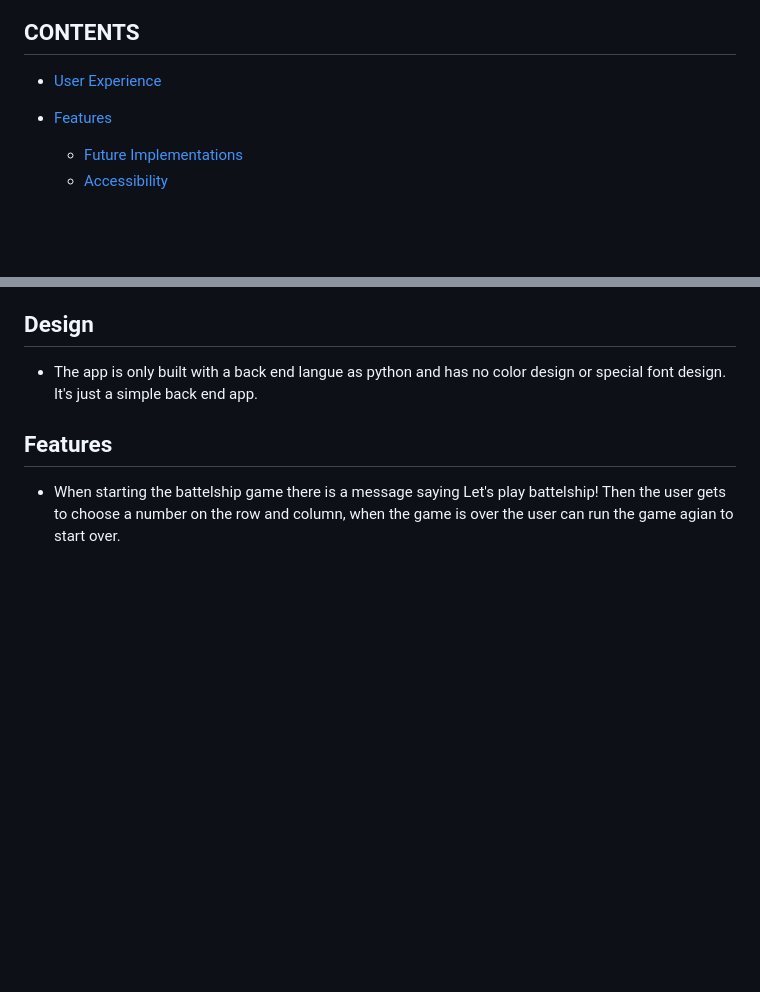
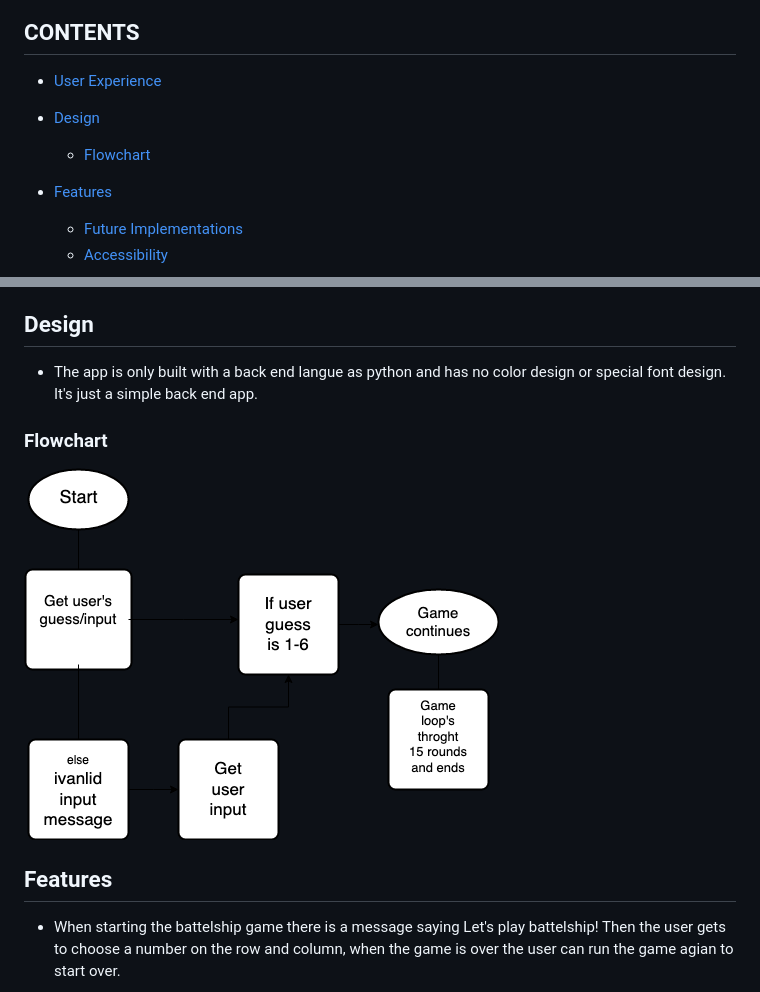
Before and after one commit to Ismino/Battelshipgame, a Markdown page: README.md, 2 parts joined by grey strips. Drawn GitHub-style; pictures changed too: assets/img/diagram.png (added); blank space fills up the shorter version.

Commit message:
Add flowchart to Readme

```diff
--- a/README.md
+++ b/README.md
@@ -8,6 +8,9 @@
 ## CONTENTS
 
 * [User Experience](#user-experience-ux)
+
+* [Design](#design)
+  * [Flowchart](#flowchart)
 
 * [Features](#features)
   * [Future Implementations](#future-implementations)
@@ -34,6 +37,10 @@
 ## Design
 
 - The app is only built with a back end langue as python and has no color design or special font design. It's just a simple back end app.
+
+### Flowchart
+
+![Flowchart](assets/img/diagram.png)
 
 ## Features
 
```
